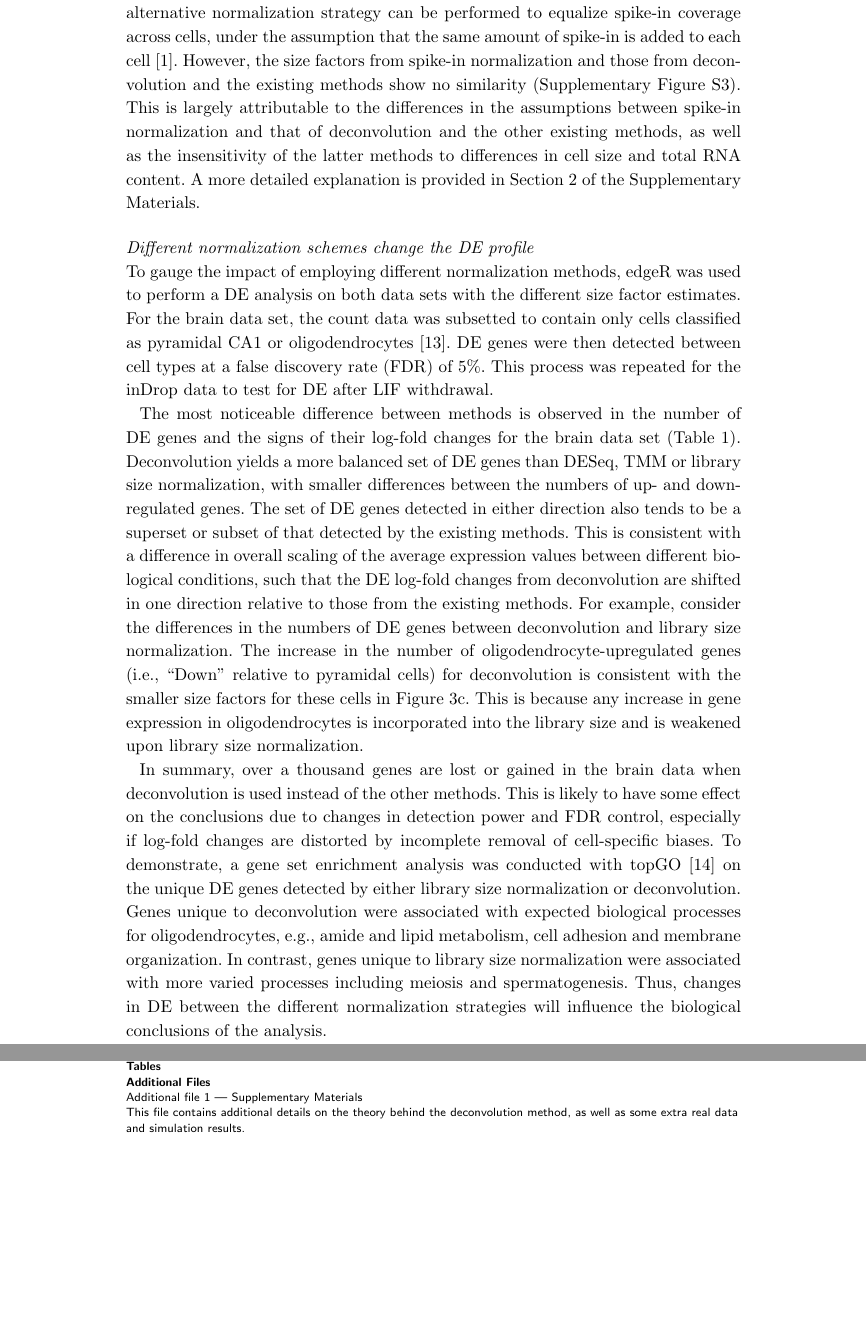
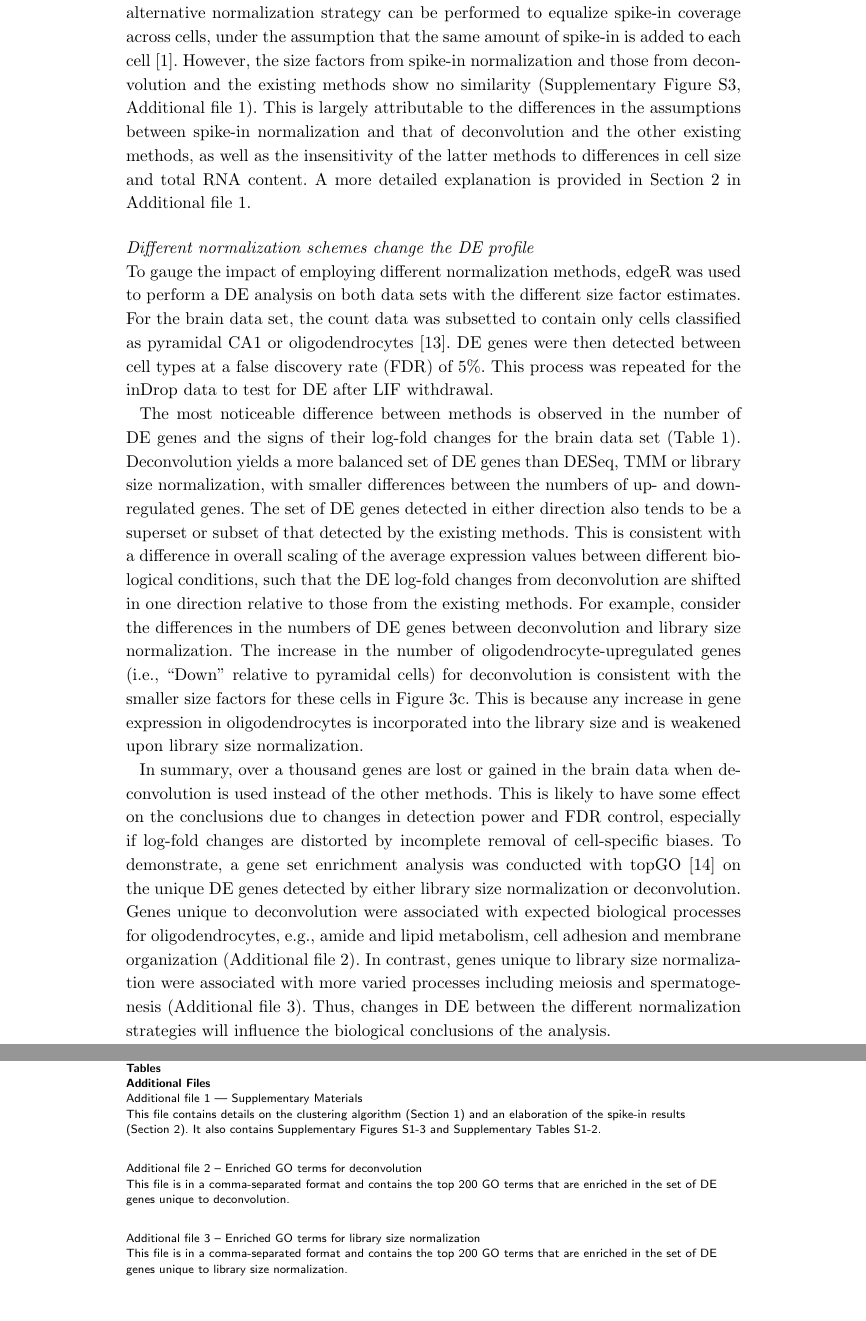
Before and after one commit to MarioniLab/Deconvolution2016, a LaTeX document (manuscript/betternorm.tex): two parts of pages 11 and 15 of 16 before the commit and two parts of pages 11 and 15 of 15 after it, joined at a grey line, cut so that both start at the same text. Compiled offline with pdfLaTeX.

Commit message:
Minor fiddling, added reference to additional files.

```diff
--- a/manuscript/betternorm.tex
+++ b/manuscript/betternorm.tex
@@ -646,10 +646,10 @@ The two methods are more similar for the inDrop data where less DE is expected b
 The brain data set also contains counts for ERCC spike-in genes.
 In such cases, an alternative normalization strategy can be performed to equalize spike-in coverage across cells,
     under the assumption that the same amount of spike-in is added to each cell \cite{stegle2015computational}.
-However, the size factors from spike-in normalization and those from deconvolution and the existing methods show no similarity (Supplementary Figure~\suppspikefig{}).
+However, the size factors from spike-in normalization and those from deconvolution and the existing methods show no similarity (Supplementary Figure~\suppspikefig{}, Additional file~1).
 This is largely attributable to the differences in the assumptions between spike-in normalization and that of deconvolution and the other existing methods,
     as well as the insensitivity of the latter methods to differences in cell size and total RNA content.
-A more detailed explanation is provided in Section~\suppspikesec{} of the Supplementary Materials.
+A more detailed explanation is provided in Section~\suppspikesec{} in Additional file~1.
 
 \subsubsection*{Different normalization schemes change the DE profile}
 To gauge the impact of employing different normalization methods, edgeR was used to perform a DE analysis on both data sets with the different size factor estimates.
@@ -670,8 +670,8 @@ In summary, over a thousand genes are lost or gained in the brain data when deco
 This is likely to have some effect on the conclusions due to changes in detection power and FDR control,
     especially if log-fold changes are distorted by incomplete removal of cell-specific biases.
 To demonstrate, a gene set enrichment analysis was conducted with topGO \cite{alexa2010topgo} on the unique DE genes detected by either library size normalization or deconvolution.
-Genes unique to deconvolution were associated with expected biological processes for oligodendrocytes, e.g., amide and lipid metabolism, cell adhesion and membrane organization.
-In contrast, genes unique to library size normalization were associated with more varied processes including meiosis and spermatogenesis.
+Genes unique to deconvolution were associated with expected biological processes for oligodendrocytes, e.g., amide and lipid metabolism, cell adhesion and membrane organization (Additional file~2).
+In contrast, genes unique to library size normalization were associated with more varied processes including meiosis and spermatogenesis (Additional file~3).
 Thus, changes in DE between the different normalization strategies will influence the biological conclusions of the analysis.
 
 The different normalization strategies also affect the ranking of the top set of genes in the brain data.
@@ -896,7 +895,14 @@ $\quad$ shared with library size    & 3102 & 1176 & 1926 && 475 & 198 & 277 \\
 
 \section*{Additional Files}
 \subsection*{Additional file 1 --- Supplementary Materials}
-This file contains additional details on the theory behind the deconvolution method, as well as some extra real data and simulation results.
+This file contains details on the clustering algorithm (Section~\suppclustering{}) and an elaboration of the spike-in results (Section~\suppspikesec{}).
+It also contains Supplementary Figures~S1-3 and Supplementary Tables~S1-2.
+
+\subsection*{Additional file 2 -- Enriched GO terms for deconvolution}
+This file is in a comma-separated format and contains the top 200 GO terms that are enriched in the set of DE genes unique to deconvolution.
+
+\subsection*{Additional file 3 -- Enriched GO terms for library size normalization}
+This file is in a comma-separated format and contains the top 200 GO terms that are enriched in the set of DE genes unique to library size normalization.
 
 \end{backmatter}
 
```
Also changed, not shown: manuscript/betternorm.tex (23 more changed lines).
